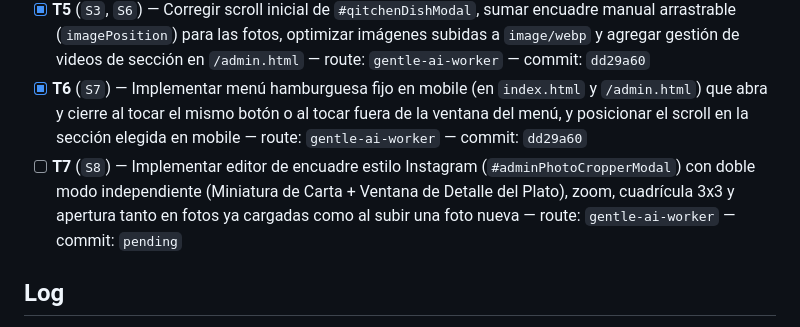
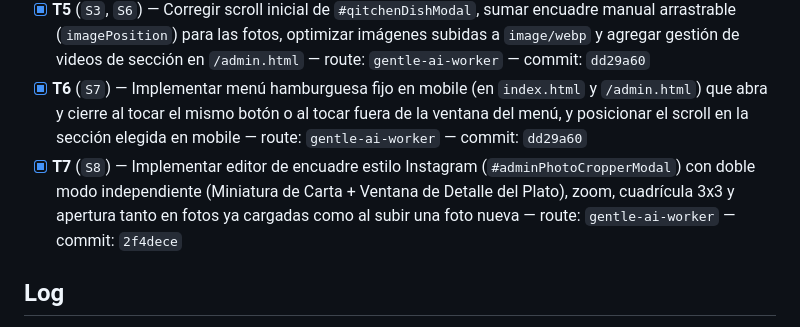
Before and after one commit to IvanWalterJ/mery-la-previa, a Markdown page: odd/tasks/carta-modal-admin-supabase.md, the part around the change. GitHub-like rendering.

Commit message:
docs(odd): record T7 commit hash in carta-modal-admin-supabase

```diff
--- a/odd/tasks/carta-modal-admin-supabase.md
+++ b/odd/tasks/carta-modal-admin-supabase.md
@@ -18,7 +18,7 @@ Branch: `feat/carta-modal-admin-supabase`
 - [x] **T4** (`S5`) — Rediseñar `/admin.html`, `admin.css`, `admin.js` y `supabase-config.js` con tipografía Inter, capitalización normal, barra lateral izquierda por categoría, popups de confirmación con el mismo estilo visual, eliminación de referencias a Supabase y de "Fotos rápidas", y optimización de velocidad instantánea (0ms optimistic UI) — route: `inline` — commit: `9937128`
 - [x] **T5** (`S3`, `S6`) — Corregir scroll inicial de `#qitchenDishModal`, sumar encuadre manual arrastrable (`imagePosition`) para las fotos, optimizar imágenes subidas a `image/webp` y agregar gestión de videos de sección en `/admin.html` — route: `gentle-ai-worker` — commit: `dd29a60`
 - [x] **T6** (`S7`) — Implementar menú hamburguesa fijo en mobile (en `index.html` y `/admin.html`) que abra y cierre al tocar el mismo botón o al tocar fuera de la ventana del menú, y posicionar el scroll en la sección elegida en mobile — route: `gentle-ai-worker` — commit: `dd29a60`
-- [ ] **T7** (`S8`) — Implementar editor de encuadre estilo Instagram (`#adminPhotoCropperModal`) con doble modo independiente (Miniatura de Carta + Ventana de Detalle del Plato), zoom, cuadrícula 3x3 y apertura tanto en fotos ya cargadas como al subir una foto nueva — route: `gentle-ai-worker` — commit: `pending`
+- [x] **T7** (`S8`) — Implementar editor de encuadre estilo Instagram (`#adminPhotoCropperModal`) con doble modo independiente (Miniatura de Carta + Ventana de Detalle del Plato), zoom, cuadrícula 3x3 y apertura tanto en fotos ya cargadas como al subir una foto nueva — route: `gentle-ai-worker` — commit: `2f4dece`
 
 ## Log
 - **L1**: "Buenas buenas, bueno ahi a mi primo le gusto la pagina que le hicimos asi que vamos a meterle para mejorarla. En primer lugar saquemos esto [Image#1] nos quedamos con esta version.
```
